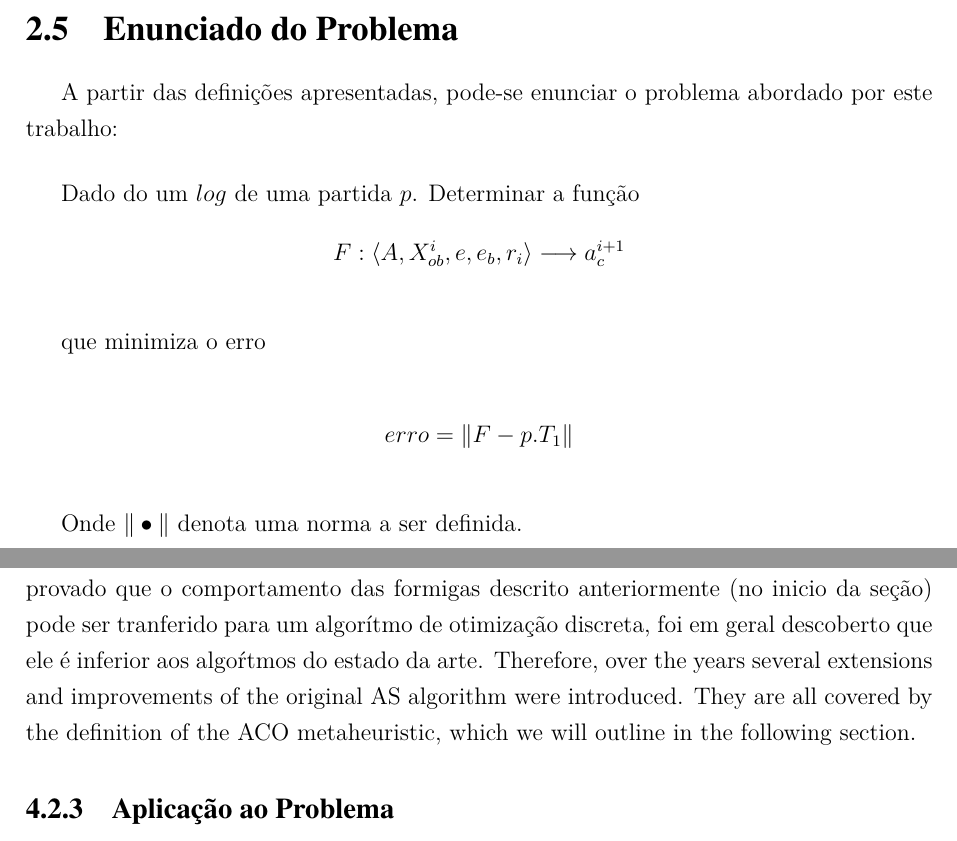
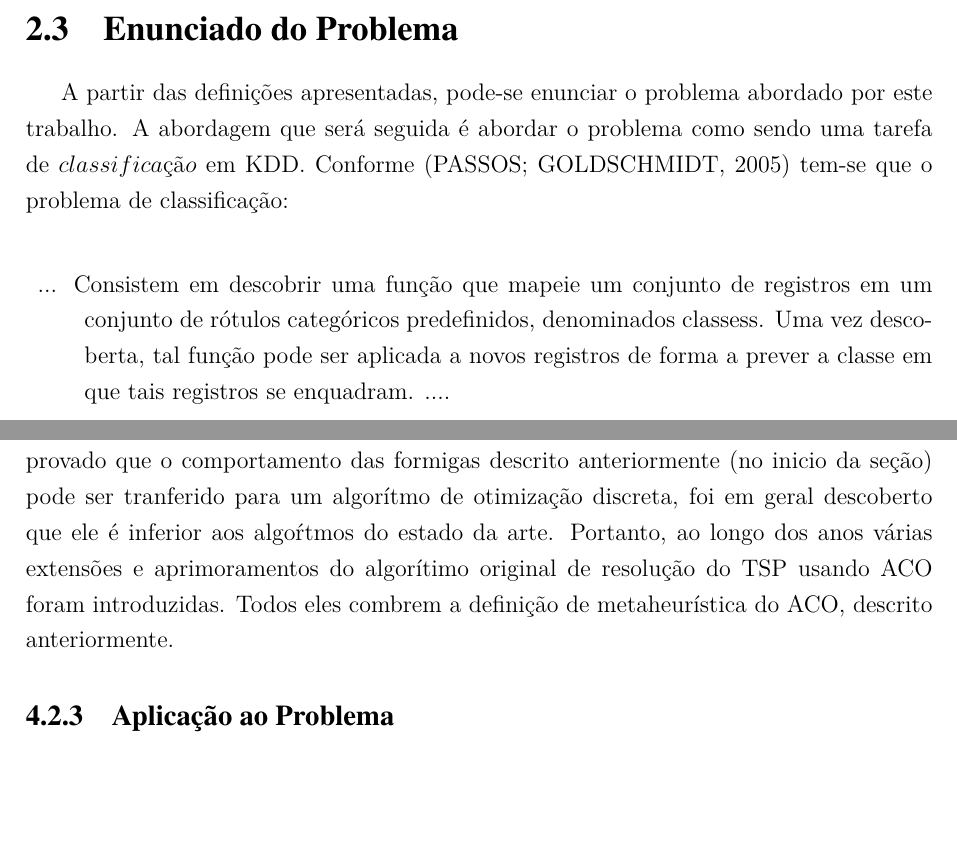
Before and after one commit to legacy-roboime/ip-jan-bramigk, a LaTeX thesis (relatorio/relatorio.tex, which reads relatorio/partes/colonia_de_formigas.tex, relatorio/partes/def_problema/problema.tex): two parts of pages 21 and 29 of 42, joined at a grey line, cut so that both start at the same text, the shorter picture padded with empty space. Compiled offline with pdfLaTeX.

Commit message:
Correções na definição do problema

```diff
--- a/relatorio/partes/colonia_de_formigas.tex
+++ b/relatorio/partes/colonia_de_formigas.tex
@@ -177,9 +177,9 @@ formigas por iteração até que condição de parada
 Mesmo que o \textit{AS algorithm} tenha provado que o comportamento das formigas
 descrito anteriormente (no inicio da seção) pode ser tranferido para um algorítmo
 de otimização discreta, foi
-em geral descoberto que ele é inferior aos algoŕtmos do estado da arte. Therefore,
-over the years several extensions and improvements of the original AS
-algorithm were introduced. They are all covered by the definition of the
-ACO metaheuristic, which we will outline in the following section.
+em geral descoberto que ele é inferior aos algoŕtmos do estado da arte.
+Portanto, ao longo dos anos várias extensões e aprimoramentos do algorítimo
+original de resolução do TSP usando ACO foram introduzidas. Todos eles combrem a definição de metaheurística do ACO,
+descrito anteriormente.
 
 \subsection{Aplicação ao Problema}
--- a/relatorio/partes/def_problema/problema.tex
+++ b/relatorio/partes/def_problema/problema.tex
@@ -1,17 +1,22 @@
 \section{Enunciado do Problema}
 
 A partir das definições apresentadas, pode-se enunciar o problema
-abordado por este trabalho:
+abordado por este trabalho. A abordagem que será seguida é abordar
+o problema como sendo uma tarefa de $classificação$ em KDD. Conforme
+\cite{passos2005datamining} tem-se que o problema de classificação:
+\begin{description}
+  \item ... Consistem em descobrir uma função que mapeie um conjunto de
+  registros em um conjunto de rótulos categóricos predefinidos, denominados
+  classess. Uma vez descoberta, tal função pode ser aplicada a novos registros
+  de forma a prever a classe em que tais registros se enquadram. ....
+\end{description}
 
-Dado do um $log$ de uma partida $p$. Determinar a função
-\[
-F:\langle A, X_{ob}^{i}, e, e_b, r_i \rangle \longrightarrow a_c^{i+1}
-\]
-
-que minimiza o erro
-
-\[
- erro = \Vert F - p.T_1 \Vert
-\]
-
-Onde $\Vert \bullet \Vert$ denota uma norma a ser definida.
+%Dado do um $log$ de uma partida $p$. Determinar a função
+%\[
+%F:\langle A, X_{ob}^{i}, e, e_b, r_i \rangle \longrightarrow a_c^{i+1}
+%\]
+%que minimiza o erro
+%\[
+%erro = \Vert F - p.T_1 \Vert
+%\]
+%Onde $\Vert \bullet \Vert$ denota uma norma a ser definida.
```
Also changed, not shown: relatorio/partes/def_problema.tex (+4 -1 lines), relatorio/partes/def_problema/arquitetura.tex (+1 -1 lines), relatorio/partes/def_problema/definicoes.tex (+1 -1 lines), relatorio/partes/introducao.tex (+5 -8 lines), relatorio/partes/logica_fuzzy.tex (+2 -2 lines), relatorio/partes/colonia_de_formigas.tex (2 more changed lines).
